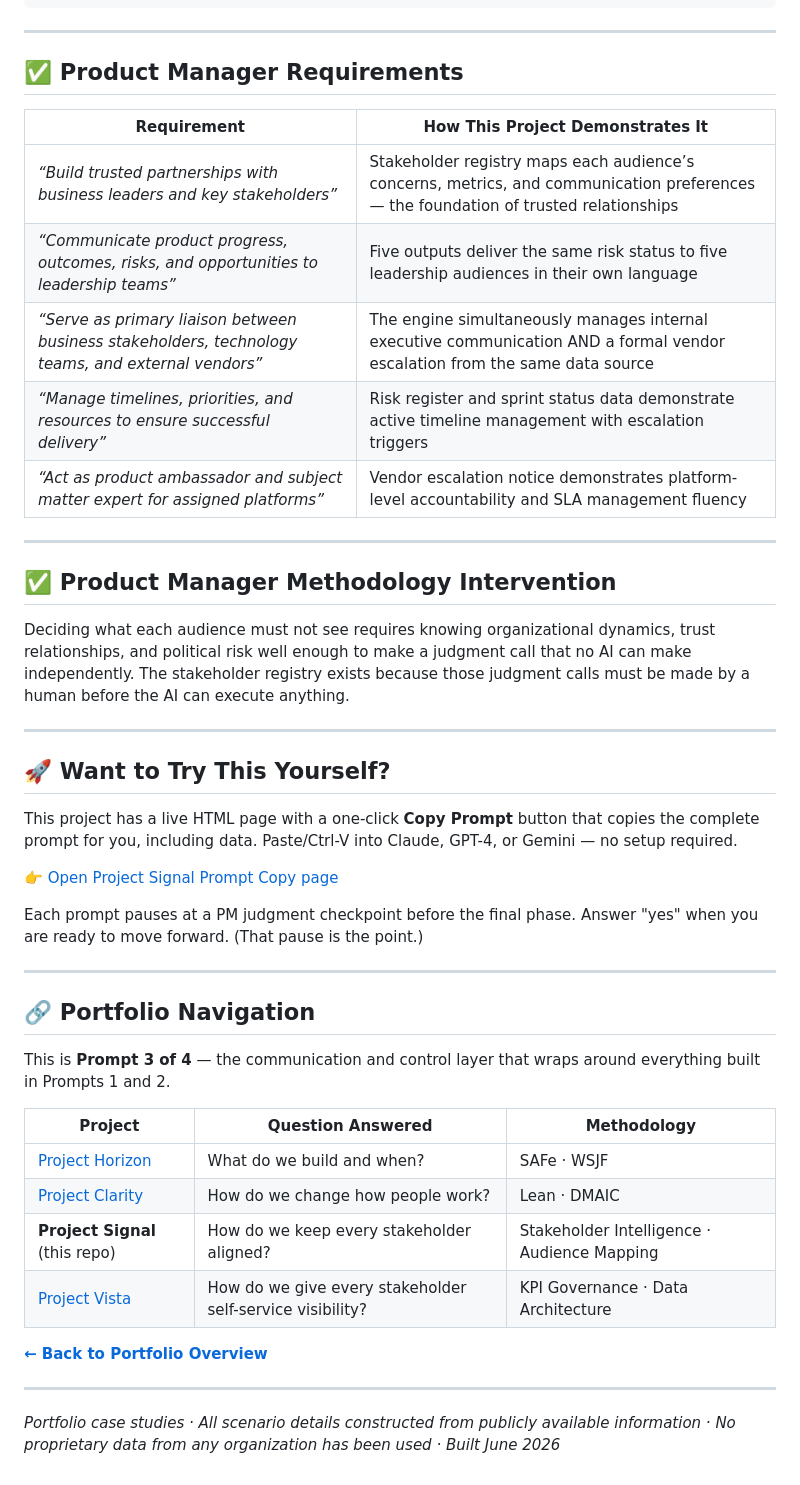
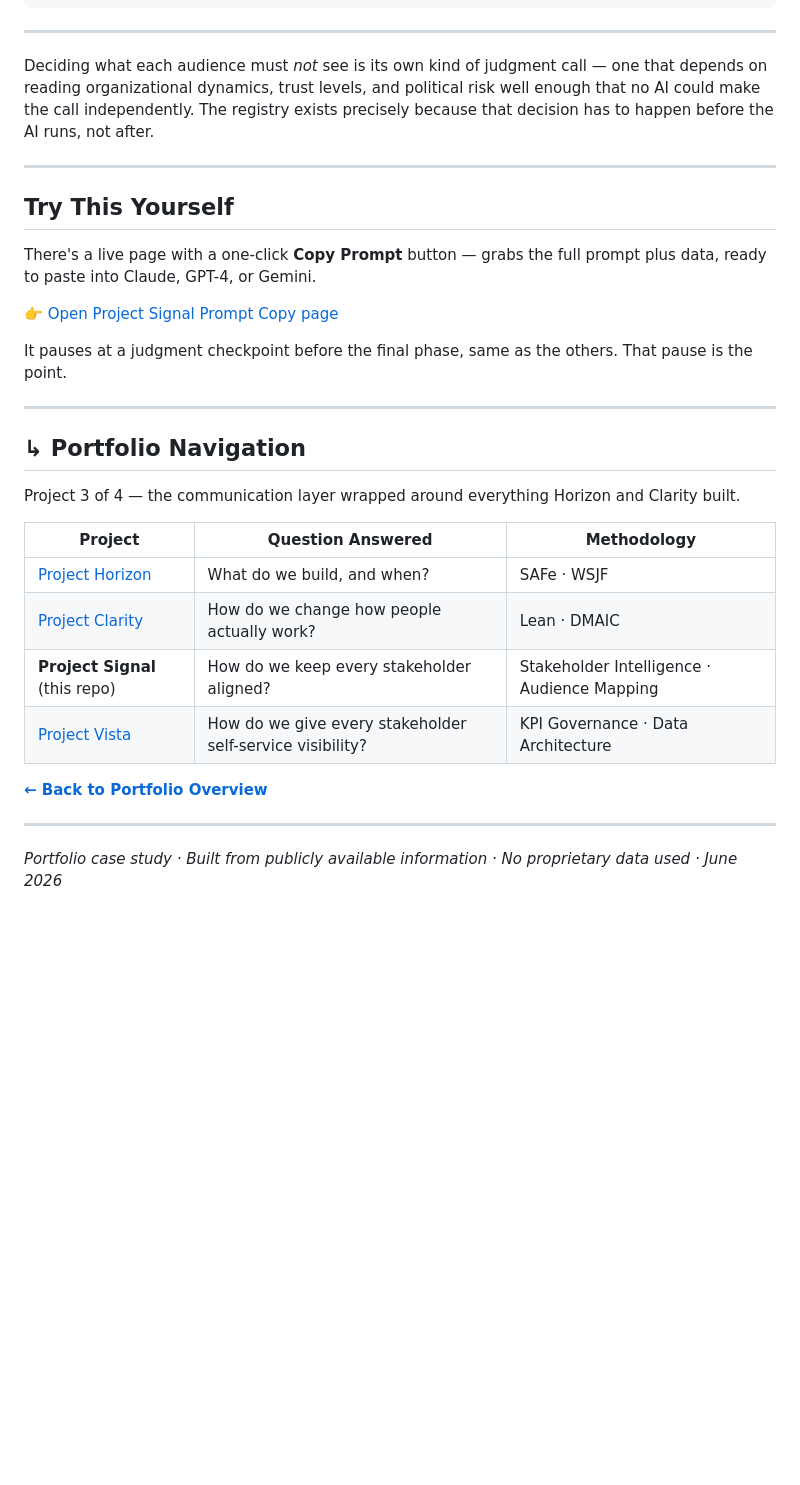
Before and after one commit to zinaleeHQ/project-signal, a Markdown page: README.md, the part around one of its changes. Rendered like a GitHub page; blank space fills up the shorter version.

```diff
--- a/README.md
+++ b/README.md
@@ -110,47 +110,28 @@ project-signal/
 
 ---
 
-## ✅ Product Manager Requirements
-
-| Requirement | How This Project Demonstrates It |
-|---|---|
-| *“Build trusted partnerships with business leaders and key stakeholders”* | Stakeholder registry maps each audience’s concerns, metrics, and communication preferences — the foundation of trusted relationships |
-| *“Communicate product progress, outcomes, risks, and opportunities to leadership teams”* | Five outputs deliver the same risk status to five leadership audiences in their own language |
-| *“Serve as primary liaison between business stakeholders, technology teams, and external vendors”* | The engine simultaneously manages internal executive communication AND a formal vendor escalation from the same data source |
-| *“Manage timelines, priorities, and resources to ensure successful delivery”* | Risk register and sprint status data demonstrate active timeline management with escalation triggers |
-| *“Act as product ambassador and subject matter expert for assigned platforms”* | Vendor escalation notice demonstrates platform-level accountability and SLA management fluency |
+Deciding what each audience must *not* see is its own kind of judgment call — one that depends on reading organizational dynamics, trust levels, and political risk well enough that no AI could make the call independently. The registry exists precisely because that decision has to happen before the AI runs, not after.
 
 ---
 
-## ✅ Product Manager Methodology Intervention
+## Try This Yourself
 
-Deciding what each audience must not see requires knowing organizational dynamics, trust relationships, and political risk well enough to make a judgment call that no AI can make independently. The stakeholder registry exists because those judgment calls must be made by a human before the AI can execute anything.
+There's a live page with a one-click **Copy Prompt** button — grabs the full prompt plus data, ready to paste into Claude, GPT-4, or Gemini.
 
+👉 [Open Project Signal Prompt Copy page](https://zinaleeHQ.github.io/project-signal/)
 
+It pauses at a judgment checkpoint before the final phase, same as the others. That pause is the point.
 
 ---
 
+## ↳︎ Portfolio Navigation
 
-## 🚀 Want to Try This Yourself?
-
-This project has a live HTML page with a one-click **Copy Prompt** button that copies the complete prompt for you, including data. Paste/Ctrl-V into Claude, GPT-4, or Gemini — no setup required.
-
-👉 [Open Project Signal Prompt Copy page](https://zinaleeHQ.github.io/project-signal/)
-
-Each prompt pauses at a PM judgment checkpoint before the final phase. Answer "yes" when you are ready to move forward. (That pause is the point.)
-
-
----
-
-
-## 🔗 Portfolio Navigation
-
-This is **Prompt 3 of 4** — the communication and control layer that wraps around everything built in Prompts 1 and 2.
+Project 3 of 4 — the communication layer wrapped around everything Horizon and Clarity built.
 
 | Project | Question Answered | Methodology |
 |---|---|---|
-| [Project Horizon](https://github.com/zinaleeHQ/project-horizon) | What do we build and when? | SAFe · WSJF |
-| [Project Clarity](https://github.com/zinaleeHQ/project-clarity) | How do we change how people work? | Lean · DMAIC |
+| [Project Horizon](https://github.com/zinaleeHQ/project-horizon) | What do we build, and when? | SAFe · WSJF |
+| [Project Clarity](https://github.com/zinaleeHQ/project-clarity) | How do we change how people actually work? | Lean · DMAIC |
 | **Project Signal** (this repo) | How do we keep every stakeholder aligned? | Stakeholder Intelligence · Audience Mapping |
 | [Project Vista](https://github.com/zinaleeHQ/project-vista) | How do we give every stakeholder self-service visibility? | KPI Governance · Data Architecture |
 
@@ -158,4 +139,4 @@ This is **Prompt 3 of 4** — the communication and control layer that wraps aro
 
 ---
 
-*Portfolio case studies · All scenario details constructed from publicly available information · No proprietary data from any organization has been used · Built June 2026*
+*Portfolio case study · Built from publicly available information · No proprietary data used · June 2026*
```
Also changed, not shown: other parts of README.md (+45 -45 lines).
